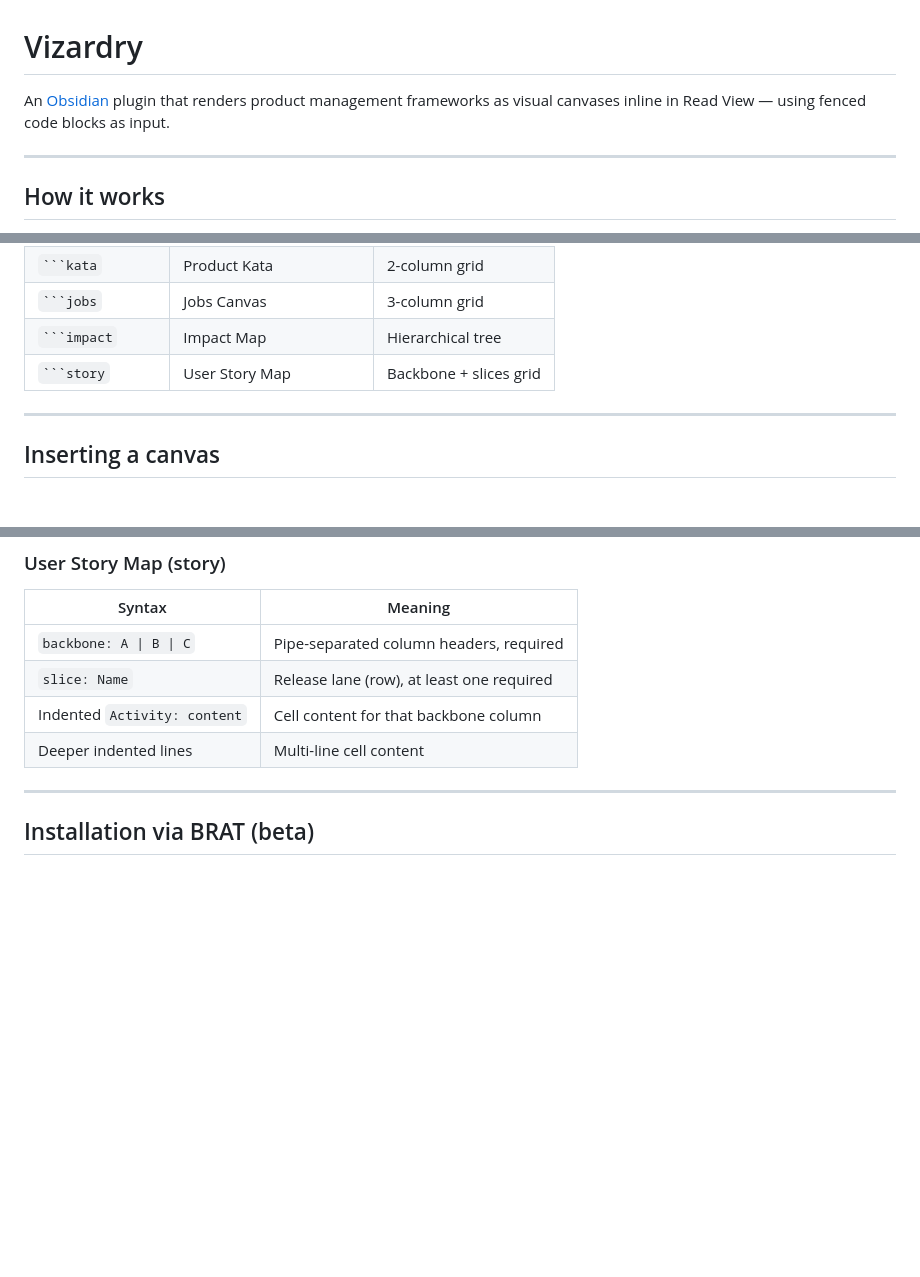
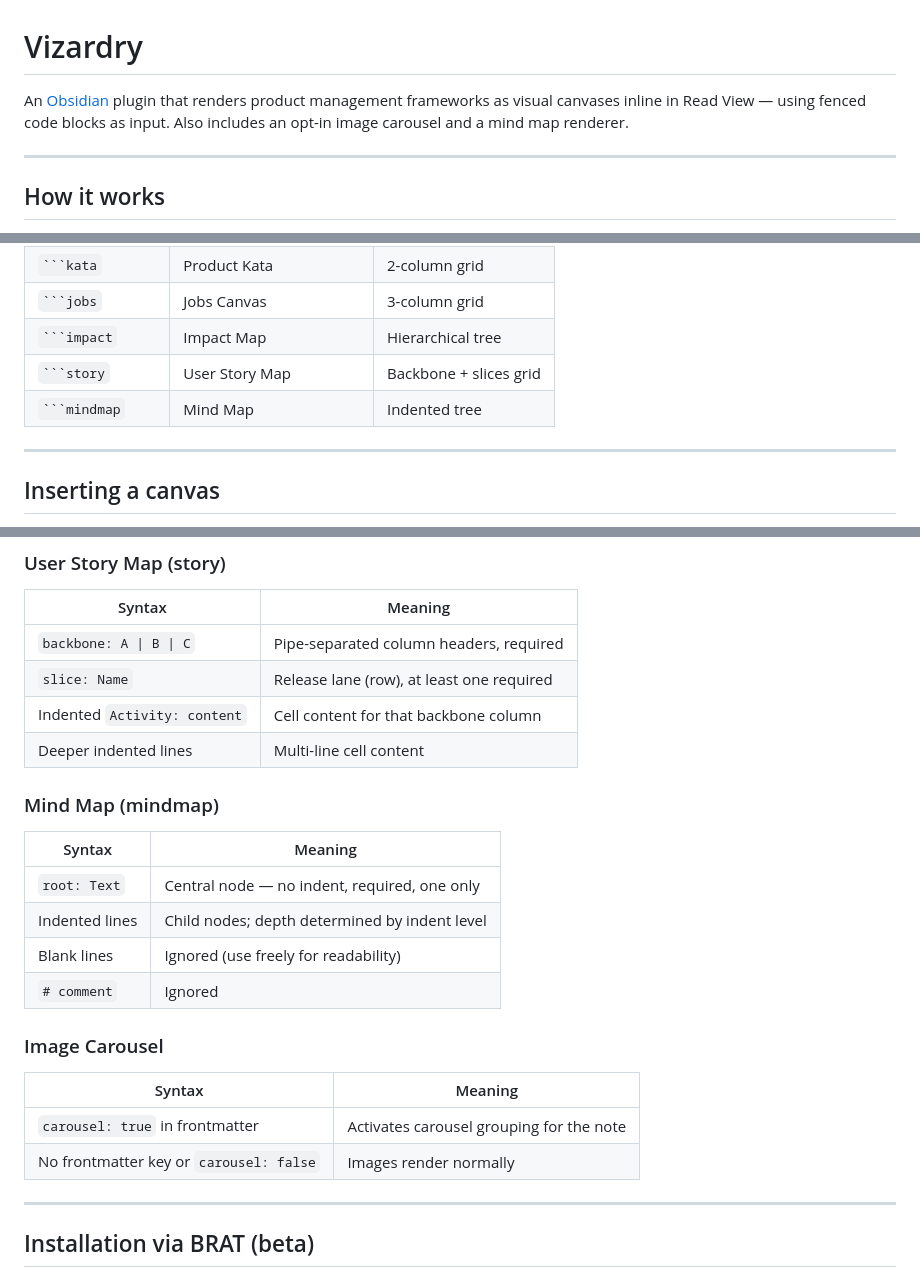
Before and after one commit to smsag/vizardry, a Markdown page: README.md, 3 parts joined by grey strips. Drawn GitHub-style; blank space fills up the shorter version.

````diff
--- a/README.md
+++ b/README.md
@@ -1,6 +1,6 @@
 # Vizardry
 
-An [Obsidian](https://obsidian.md) plugin that renders product management frameworks as visual canvases inline in Read View — using fenced code blocks as input.
+An [Obsidian](https://obsidian.md) plugin that renders product management frameworks as visual canvases inline in Read View — using fenced code blocks as input. Also includes an opt-in image carousel and a mind map renderer.
 
 ---
 
@@ -32,6 +32,7 @@ Multi-line content needs no special syntax — just indent everything below the
 | ` ```jobs ` | Jobs Canvas | 3-column grid |
 | ` ```impact ` | Impact Map | Hierarchical tree |
 | ` ```story ` | User Story Map | Backbone + slices grid |
+| ` ```mindmap ` | Mind Map | Indented tree |
 
 ---
 
@@ -443,6 +509,22 @@ Each canvas has a small expand icon in its title bar. Tapping it opens a full-sc
 | Indented `Activity: content` | Cell content for that backbone column |
 | Deeper indented lines | Multi-line cell content |
 
+### Mind Map (mindmap)
+
+| Syntax | Meaning |
+|---|---|
+| `root: Text` | Central node — no indent, required, one only |
+| Indented lines | Child nodes; depth determined by indent level |
+| Blank lines | Ignored (use freely for readability) |
+| `# comment` | Ignored |
+
+### Image Carousel
+
+| Syntax | Meaning |
+|---|---|
+| `carousel: true` in frontmatter | Activates carousel grouping for the note |
+| No frontmatter key or `carousel: false` | Images render normally |
+
 ---
 
 ## Installation via BRAT (beta)
````
Also changed, not shown: other parts of README.md (+65 -0 lines).
